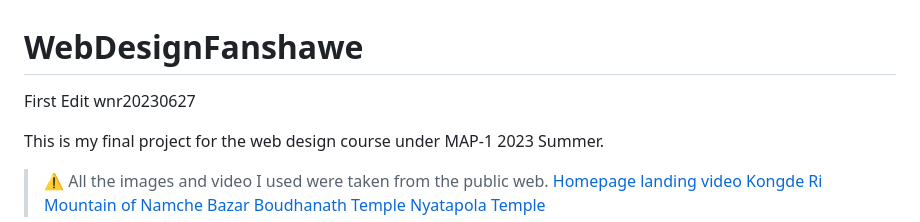
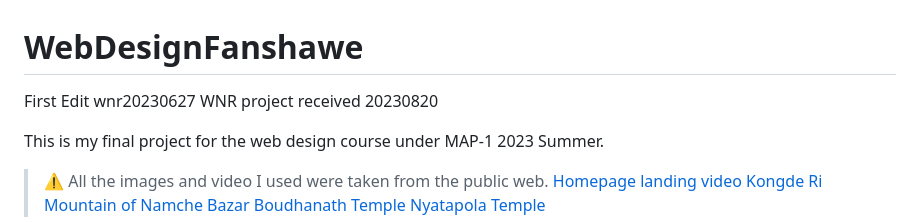
Before and after one commit to Atulmanandhar/WebDesignFanshawe, a Markdown page: README.md, the part around the change. GitHub-like rendering.

Commit message:
WNR project received 20230820

```diff
--- a/README.md
+++ b/README.md
@@ -2,6 +2,7 @@
 
 First Edit
 wnr20230627
+WNR project received 20230820
 
 This is my final project for the web design course under MAP-1 2023 Summer.
 
```
